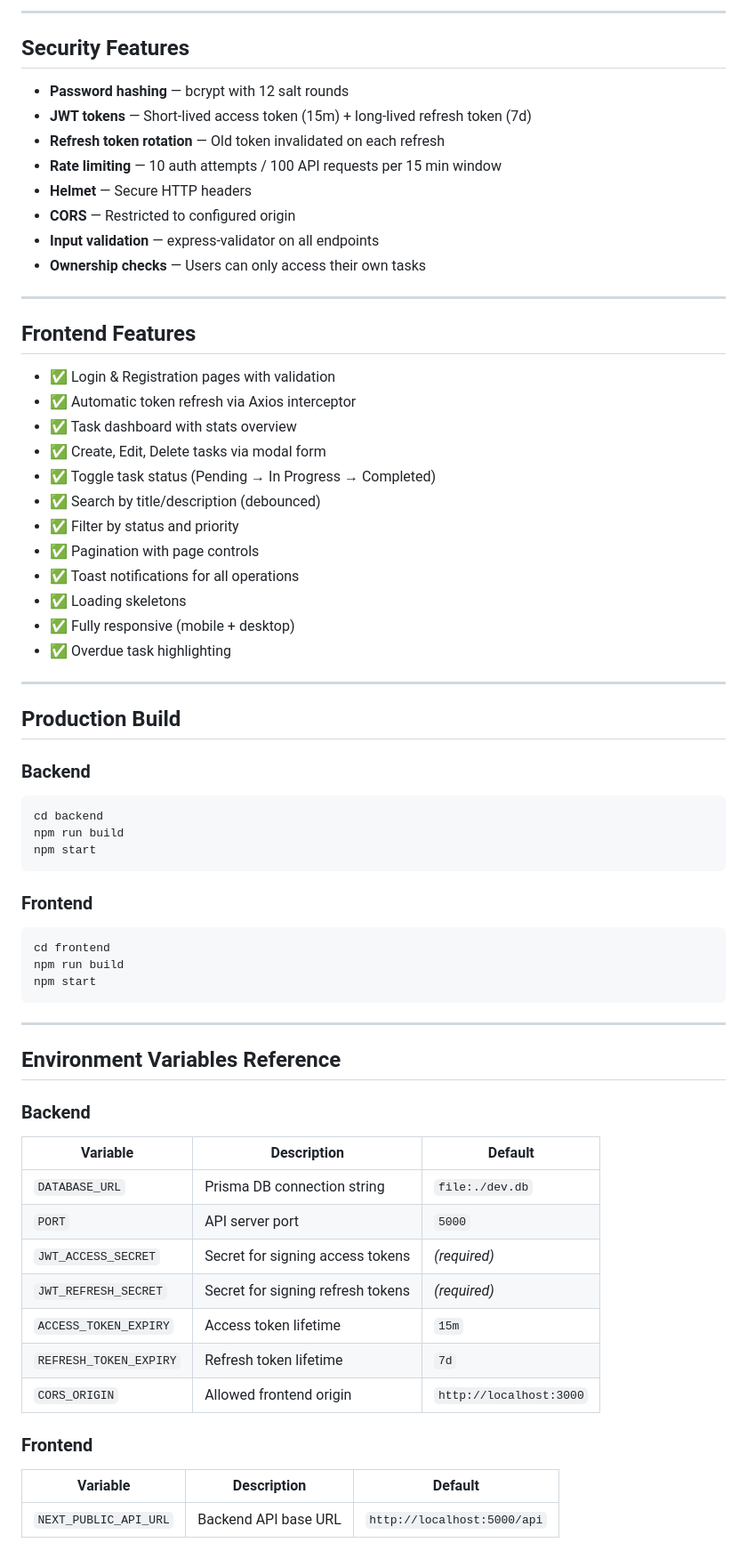
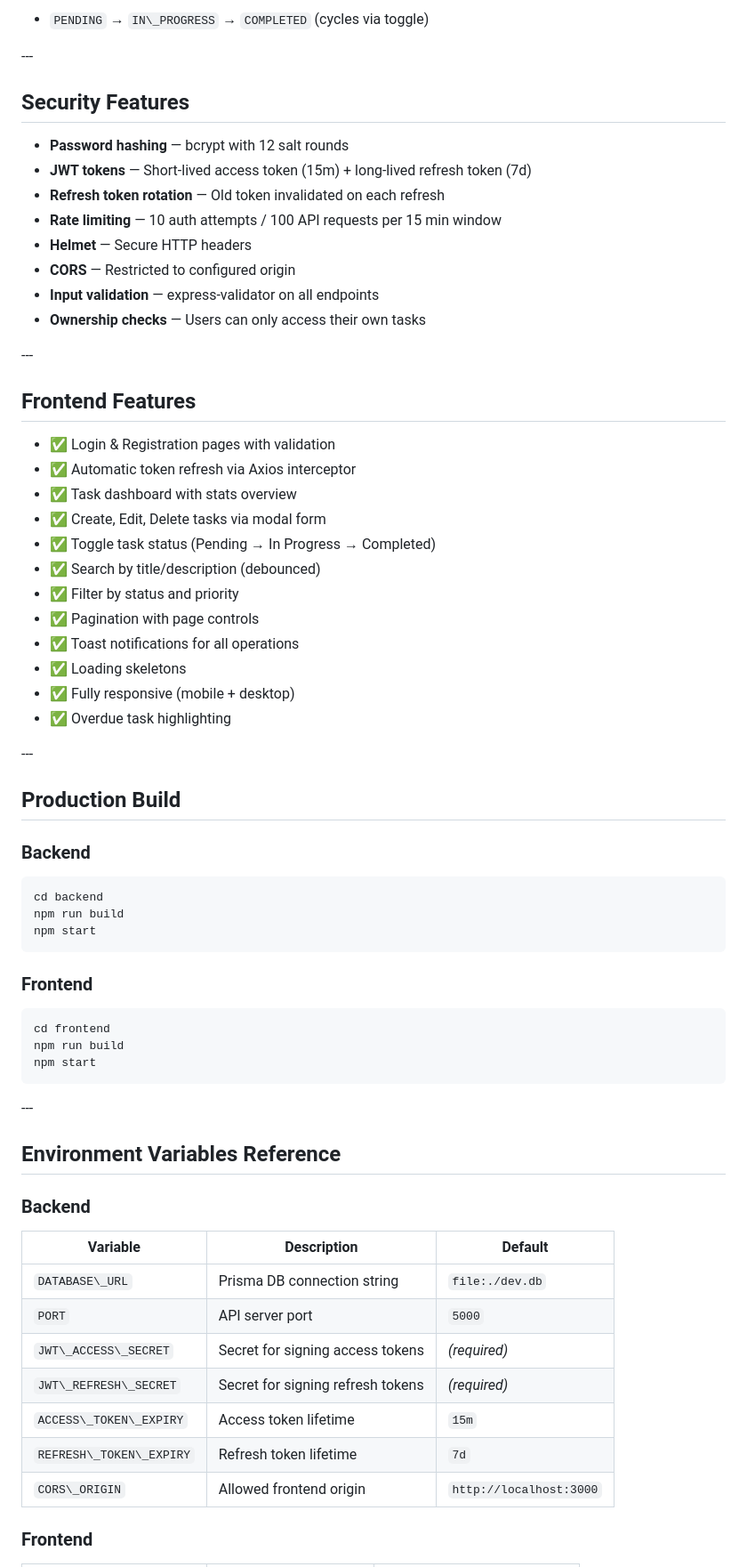
Before and after one commit to raushankr00/Task-management-system, a Markdown page: README.md, the part around one of its changes. Shown at 89% size. Drawn GitHub-style.

````diff
--- a/README.md
+++ b/README.md
@@ -201,39 +206,42 @@ POST /api/tasks
 
----
+* `PENDING` → `IN\_PROGRESS` → `COMPLETED` (cycles via toggle)
+
+\---
 
 ## Security Features
 
-- **Password hashing** — bcrypt with 12 salt rounds
-- **JWT tokens** — Short-lived access token (15m) + long-lived refresh token (7d)
-- **Refresh token rotation** — Old token invalidated on each refresh
-- **Rate limiting** — 10 auth attempts / 100 API requests per 15 min window
-- **Helmet** — Secure HTTP headers
-- **CORS** — Restricted to configured origin
-- **Input validation** — express-validator on all endpoints
-- **Ownership checks** — Users can only access their own tasks
+* **Password hashing** — bcrypt with 12 salt rounds
+* **JWT tokens** — Short-lived access token (15m) + long-lived refresh token (7d)
+* **Refresh token rotation** — Old token invalidated on each refresh
+* **Rate limiting** — 10 auth attempts / 100 API requests per 15 min window
+* **Helmet** — Secure HTTP headers
+* **CORS** — Restricted to configured origin
+* **Input validation** — express-validator on all endpoints
+* **Ownership checks** — Users can only access their own tasks
 
----
+\---
 
 ## Frontend Features
 
-- ✅ Login & Registration pages with validation
-- ✅ Automatic token refresh via Axios interceptor
-- ✅ Task dashboard with stats overview
-- ✅ Create, Edit, Delete tasks via modal form
-- ✅ Toggle task status (Pending → In Progress → Completed)
-- ✅ Search by title/description (debounced)
-- ✅ Filter by status and priority
-- ✅ Pagination with page controls
-- ✅ Toast notifications for all operations
-- ✅ Loading skeletons
-- ✅ Fully responsive (mobile + desktop)
-- ✅ Overdue task highlighting
+* ✅ Login \& Registration pages with validation
+* ✅ Automatic token refresh via Axios interceptor
+* ✅ Task dashboard with stats overview
+* ✅ Create, Edit, Delete tasks via modal form
+* ✅ Toggle task status (Pending → In Progress → Completed)
+* ✅ Search by title/description (debounced)
+* ✅ Filter by status and priority
+* ✅ Pagination with page controls
+* ✅ Toast notifications for all operations
+* ✅ Loading skeletons
+* ✅ Fully responsive (mobile + desktop)
+* ✅ Overdue task highlighting
 
----
+\---
 
 ## Production Build
 
 ### Backend
+
 ```bash
 cd backend
 npm run build
@@ -241,29 +249,28 @@ npm start
 ```
 
 ### Frontend
+
 ```bash
 cd frontend
 npm run build
 npm start
 ```
 
----
+\---
 
 ## Environment Variables Reference
 
 ### Backend
-| Variable | Description | Default |
-|----------|-------------|---------|
-| `DATABASE_URL` | Prisma DB connection string | `file:./dev.db` |
-| `PORT` | API server port | `5000` |
-| `JWT_ACCESS_SECRET` | Secret for signing access tokens | *(required)* |
-| `JWT_REFRESH_SECRET` | Secret for signing refresh tokens | *(required)* |
-| `ACCESS_TOKEN_EXPIRY` | Access token lifetime | `15m` |
-| `REFRESH_TOKEN_EXPIRY` | Refresh token lifetime | `7d` |
-| `CORS_ORIGIN` | Allowed frontend origin | `http://localhost:3000` |
+
+|Variable|Description|Default|
+|-|-|-|
+|`DATABASE\_URL`|Prisma DB connection string|`file:./dev.db`|
+|`PORT`|API server port|`5000`|
+|`JWT\_ACCESS\_SECRET`|Secret for signing access tokens|*(required)*|
+|`JWT\_REFRESH\_SECRET`|Secret for signing refresh tokens|*(required)*|
+|`ACCESS\_TOKEN\_EXPIRY`|Access token lifetime|`15m`|
+|`REFRESH\_TOKEN\_EXPIRY`|Refresh token lifetime|`7d`|
+|`CORS\_ORIGIN`|Allowed frontend origin|`http://localhost:3000`|
 
 ### Frontend
-| Variable | Description | Default |
-|----------|-------------|---------|
-| `NEXT_PUBLIC_API_URL` | Backend API base URL | `http://localhost:5000/api` |
 
````
Also changed, not shown: other parts of README.md (+90 -58 lines).
